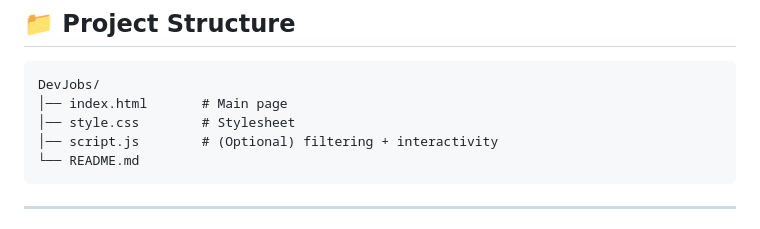
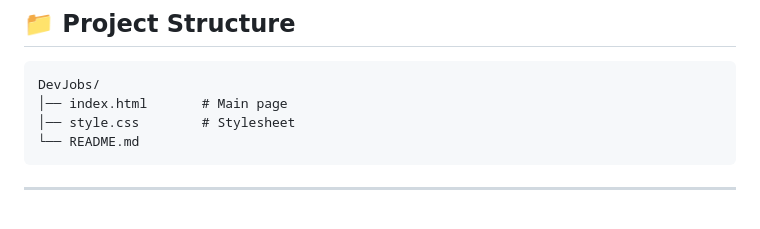
Before and after one commit to MoulidharC/Dev-Jobs, a Markdown page: README.md, the part around the change. GitHub-like rendering.

Commit message:
Remove optional script.js from project structure
Removed mention of optional script.js for filtering and interactivity.

````diff
--- a/README.md
+++ b/README.md
@@ -63,7 +63,6 @@ Each job card displays:
 DevJobs/
 │── index.html       # Main page
 │── style.css        # Stylesheet
-│── script.js        # (Optional) filtering + interactivity
 └── README.md
 ```
 
````
